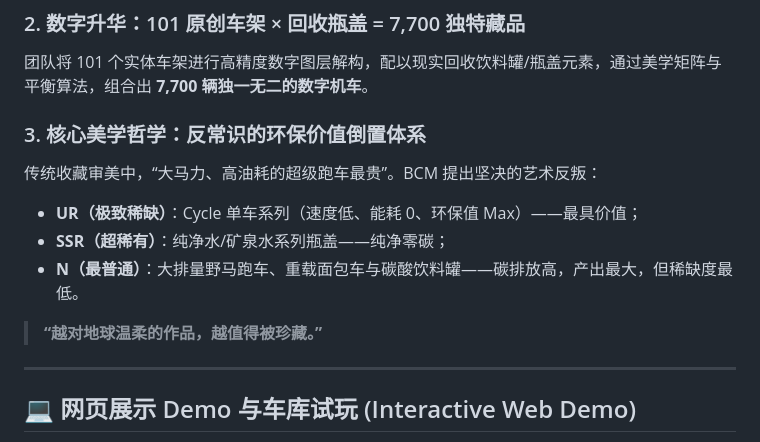
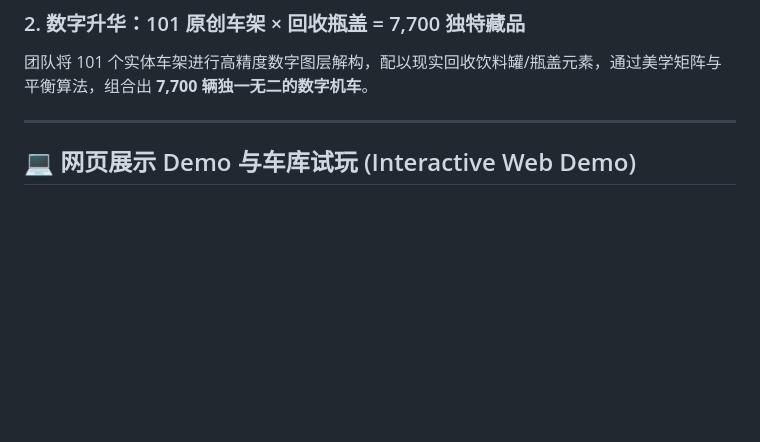
Before and after one commit to EthanLau1/d-d-BCM, a Markdown page: README.md, the part around the change. Drawn GitHub-style; blank space fills up the shorter version.

Commit message:
docs: remove proprietary rarity hierarchy from public README

```diff
--- a/README.md
+++ b/README.md
@@ -35,13 +35,6 @@ BCM 源于广州街头真实的改装车与手工造车亚文化。D&D 团队在
 
 ### 2. 数字升华：101 原创车架 × 回收瓶盖 = 7,700 独特藏品
 团队将 101 个实体车架进行高精度数字图层解构，配以现实回收饮料罐/瓶盖元素，通过美学矩阵与平衡算法，组合出 **7,700 辆独一无二的数字机车**。
-
-### 3. 核心美学哲学：反常识的环保价值倒置体系
-传统收藏审美中，“大马力、高油耗的超级跑车最贵”。BCM 提出坚决的艺术反叛：
-* **UR（极致稀缺）**：Cycle 单车系列（速度低、能耗 0、环保值 Max）——最具价值；
-* **SSR（超稀有）**：纯净水/矿泉水系列瓶盖——纯净零碳；
-* **N（最普通）**：大排量野马跑车、重载面包车与碳酸饮料罐——碳排放高，产出最大，但稀缺度最低。
-> **“越对地球温柔的作品，越值得被珍藏。”**
 
 ---
 
```
